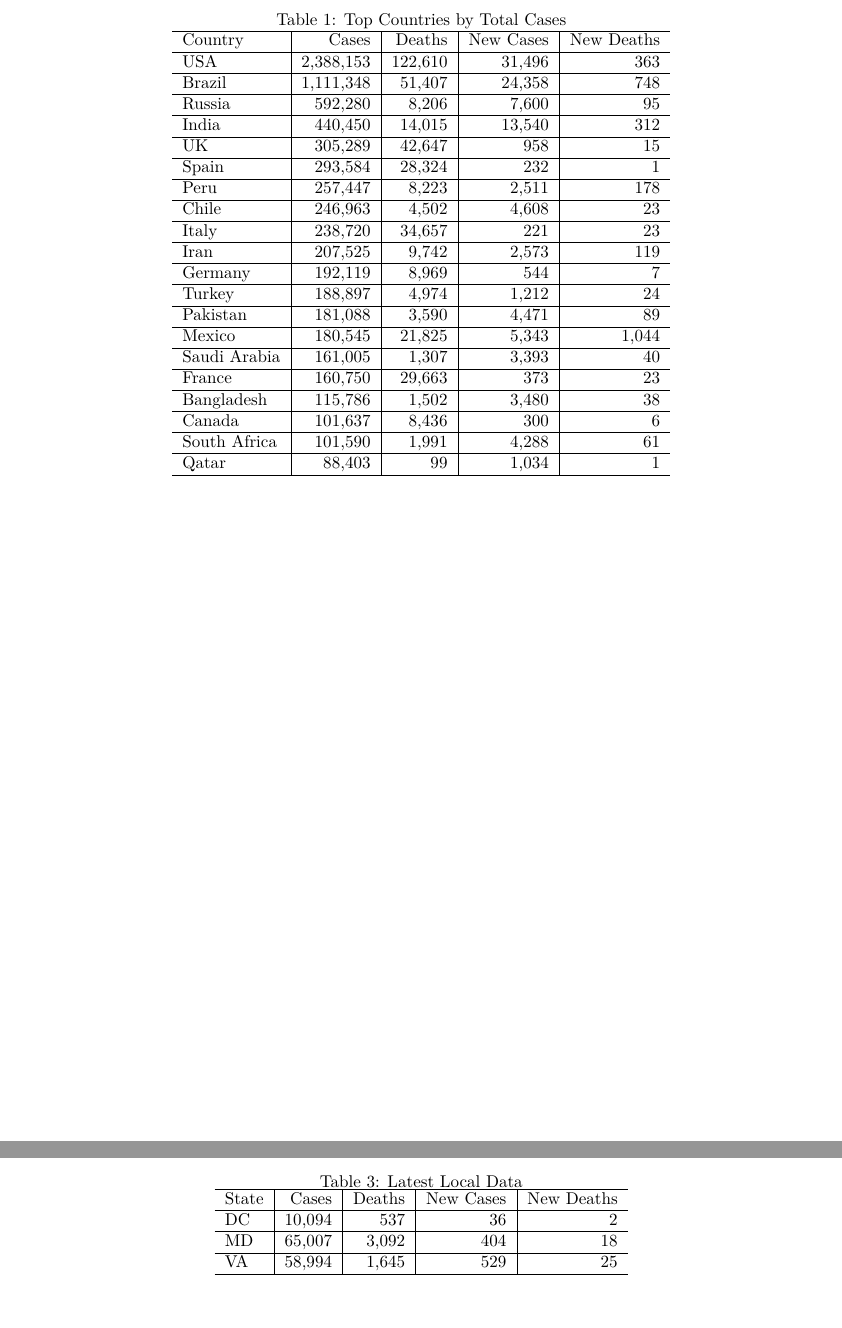
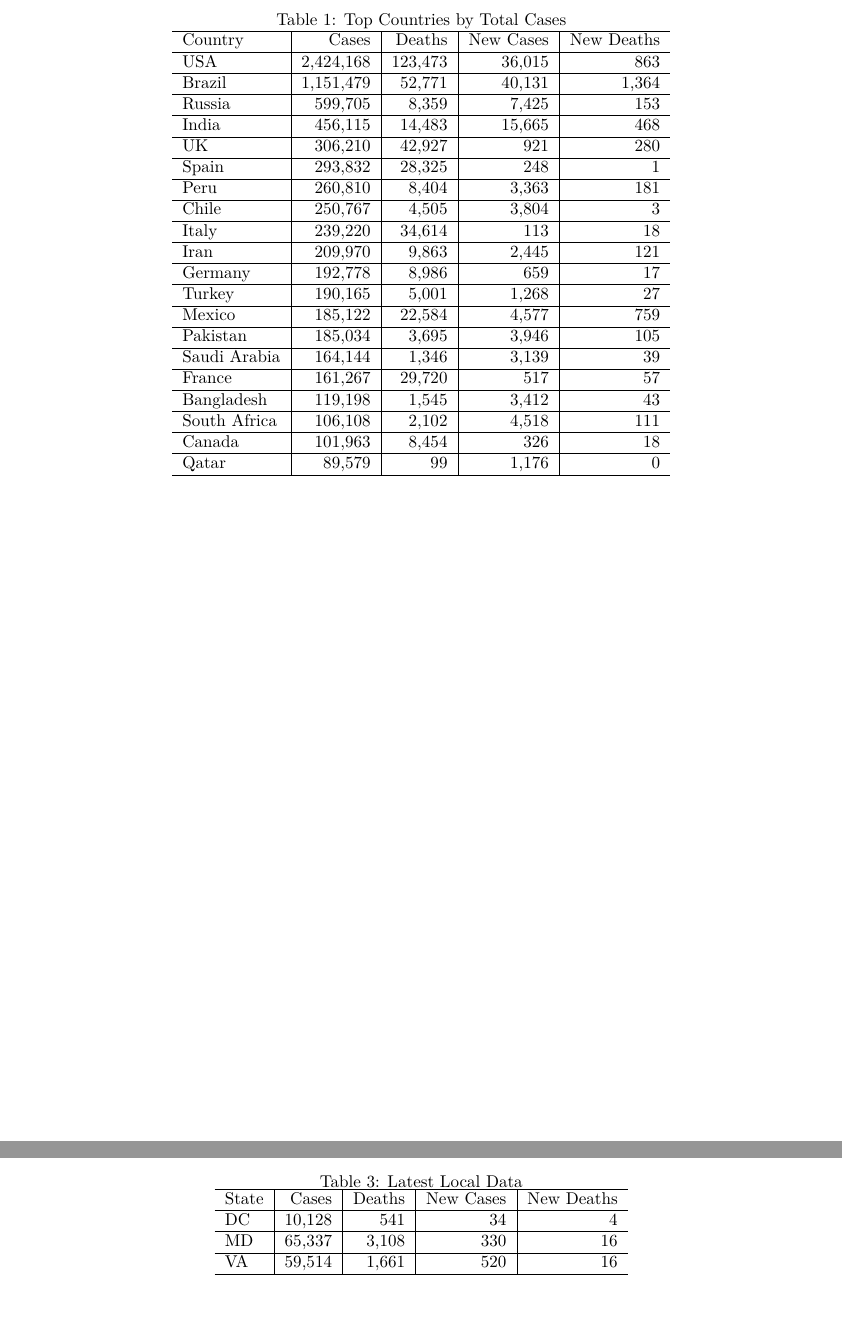
Before and after one commit to eheitfield/Covid-19-Chart-Pack, a LaTeX document (covid.tex): two parts of pages 2 and 15 of 18, joined at a grey line, cut so that both start at the same text. Compiled offline with pdfLaTeX.

Commit message:
Update: Wed Jun 24 19:04:06 EDT 2020

```diff
--- a/covid.tex
+++ b/covid.tex
@@ -129,45 +129,45 @@ worldwide.
 \hline
 Country & Cases & Deaths & New Cases & New Deaths\\
 \hline
-USA & 2,388,153 & 122,610 & 31,496 & 363\\
+USA & 2,424,168 & 123,473 & 36,015 & 863\\
 \hline
-Brazil & 1,111,348 & 51,407 & 24,358 & 748\\
+Brazil & 1,151,479 & 52,771 & 40,131 & 1,364\\
 \hline
-Russia & 592,280 & 8,206 & 7,600 & 95\\
+Russia & 599,705 & 8,359 & 7,425 & 153\\
 \hline
-India & 440,450 & 14,015 & 13,540 & 312\\
+India & 456,115 & 14,483 & 15,665 & 468\\
 \hline
-UK & 305,289 & 42,647 & 958 & 15\\
+UK & 306,210 & 42,927 & 921 & 280\\
 \hline
-Spain & 293,584 & 28,324 & 232 & 1\\
+Spain & 293,832 & 28,325 & 248 & 1\\
 \hline
-Peru & 257,447 & 8,223 & 2,511 & 178\\
+Peru & 260,810 & 8,404 & 3,363 & 181\\
 \hline
-Chile & 246,963 & 4,502 & 4,608 & 23\\
+Chile & 250,767 & 4,505 & 3,804 & 3\\
 \hline
-Italy & 238,720 & 34,657 & 221 & 23\\
+Italy & 239,220 & 34,614 & 113 & 18\\
 \hline
-Iran & 207,525 & 9,742 & 2,573 & 119\\
+Iran & 209,970 & 9,863 & 2,445 & 121\\
 \hline
-Germany & 192,119 & 8,969 & 544 & 7\\
+Germany & 192,778 & 8,986 & 659 & 17\\
 \hline
-Turkey & 188,897 & 4,974 & 1,212 & 24\\
+Turkey & 190,165 & 5,001 & 1,268 & 27\\
 \hline
-Pakistan & 181,088 & 3,590 & 4,471 & 89\\
+Mexico & 185,122 & 22,584 & 4,577 & 759\\
 \hline
-Mexico & 180,545 & 21,825 & 5,343 & 1,044\\
+Pakistan & 185,034 & 3,695 & 3,946 & 105\\
 \hline
-Saudi Arabia & 161,005 & 1,307 & 3,393 & 40\\
+Saudi Arabia & 164,144 & 1,346 & 3,139 & 39\\
 \hline
-France & 160,750 & 29,663 & 373 & 23\\
+France & 161,267 & 29,720 & 517 & 57\\
 \hline
-Bangladesh & 115,786 & 1,502 & 3,480 & 38\\
+Bangladesh & 119,198 & 1,545 & 3,412 & 43\\
 \hline
-Canada & 101,637 & 8,436 & 300 & 6\\
+South Africa & 106,108 & 2,102 & 4,518 & 111\\
 \hline
-South Africa & 101,590 & 1,991 & 4,288 & 61\\
+Canada & 101,963 & 8,454 & 326 & 18\\
 \hline
-Qatar & 88,403 & 99 & 1,034 & 1\\
+Qatar & 89,579 & 99 & 1,176 & 0\\
 \hline
 \end{tabular}
 \end{table}
@@ -371,11 +371,11 @@ data for the Washington DC metropolitan area and adjacent states.
 \hline
 State & Cases & Deaths & New Cases & New Deaths\\
 \hline
-DC & 10,094 & 537 & 36 & 2\\
+DC & 10,128 & 541 & 34 & 4\\
 \hline
-MD & 65,007 & 3,092 & 404 & 18\\
+MD & 65,337 & 3,108 & 330 & 16\\
 \hline
-VA & 58,994 & 1,645 & 529 & 25\\
+VA & 59,514 & 1,661 & 520 & 16\\
 \hline
 \end{tabular}
 \end{table}
```
Also changed, not shown: Tests_vs_Cases.png, covid.tex (34 more changed lines).
